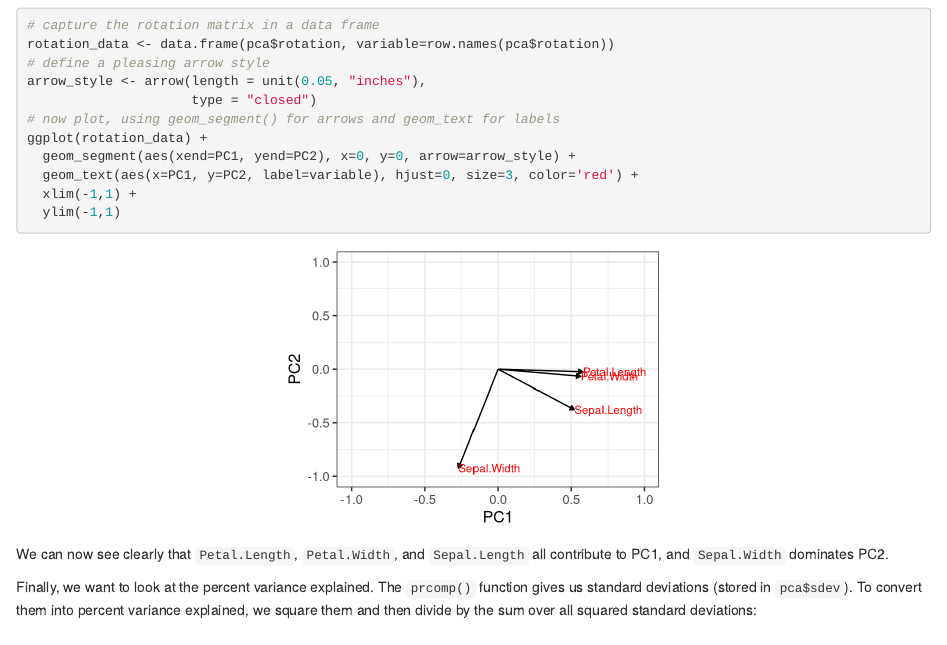
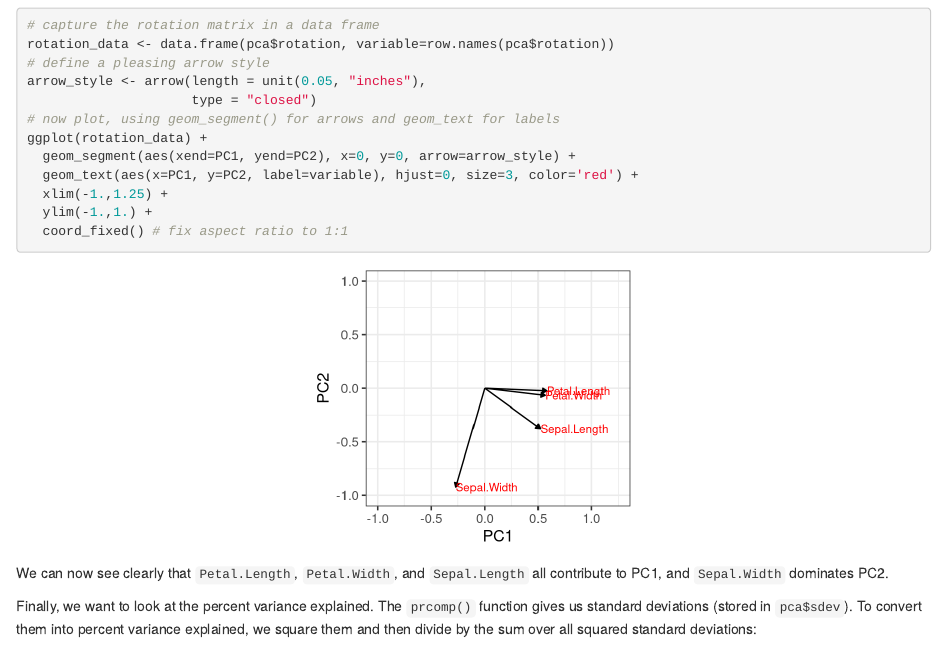
Before and after one commit to wilkelab/wilkelab.github.io.archive_sep_2020, an R Markdown document (classes/SDS348/2015_spring_worksheets/class9.Rmd): the page in a window 1100 px wide, from 2100 px down. Rendered offline with R 4.5, knitr and Pandoc, with nearby package versions.

Commit message:
fixed aspect ratio

````diff
--- a/classes/SDS348/2015_spring_worksheets/class9.Rmd
+++ b/classes/SDS348/2015_spring_worksheets/class9.Rmd
@@ -58,8 +58,9 @@ arrow_style <- arrow(length = unit(0.05, "inches"),
 ggplot(rotation_data) +
   geom_segment(aes(xend=PC1, yend=PC2), x=0, y=0, arrow=arrow_style) +
   geom_text(aes(x=PC1, y=PC2, label=variable), hjust=0, size=3, color='red') +
-  xlim(-1,1) +
-  ylim(-1,1)
+  xlim(-1.,1.25) +
+  ylim(-1.,1.) +
+  coord_fixed() # fix aspect ratio to 1:1
 ```
 We can now see clearly that `Petal.Length`, `Petal.Width`, and `Sepal.Length` all contribute to PC1, and `Sepal.Width` dominates PC2.
 
````
Also changed, not shown: classes/SDS348/2015_spring_slides/class9.pdf, classes/SDS348/2015_spring_worksheets/class9.html, classes/SDS348/2015_spring_worksheets/class9_solutions.html.
